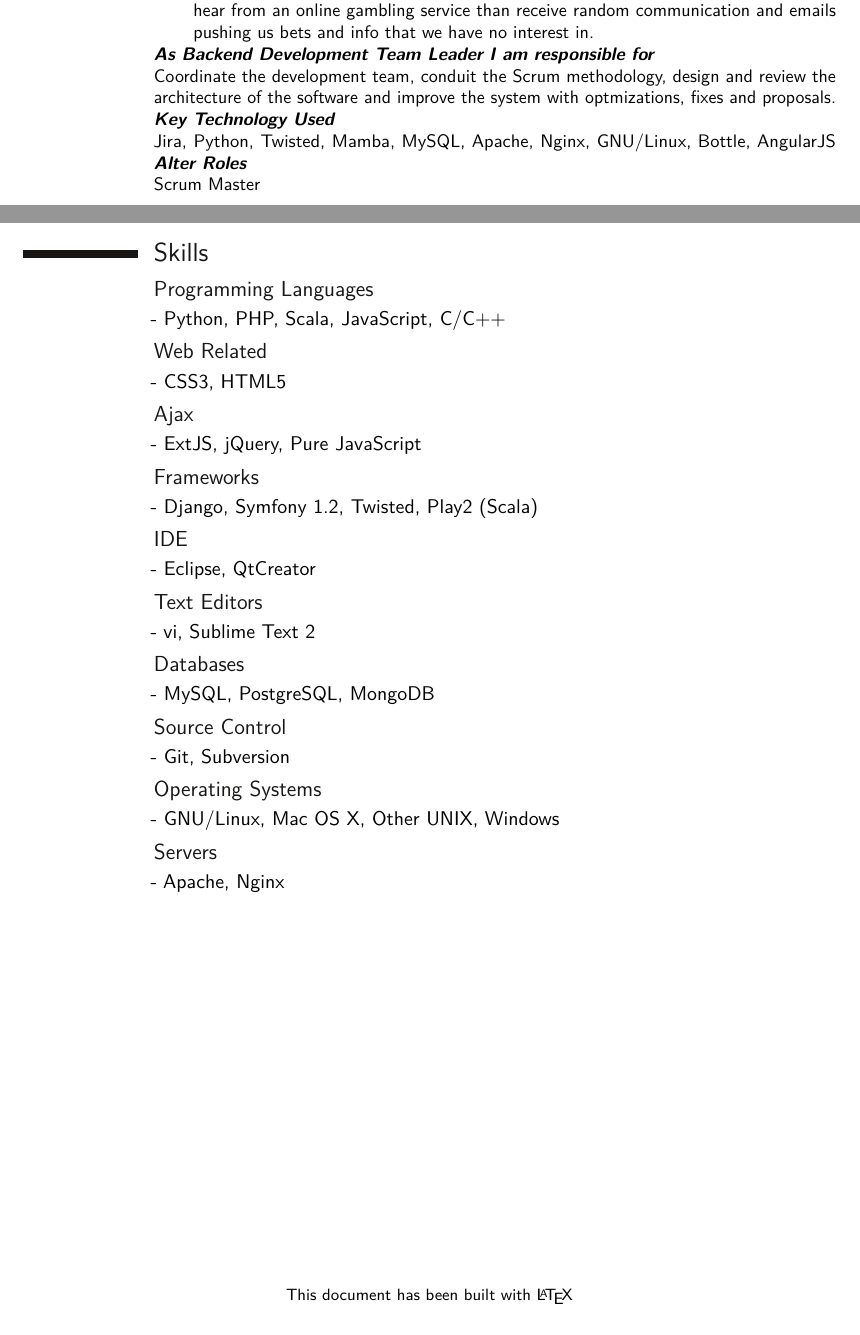
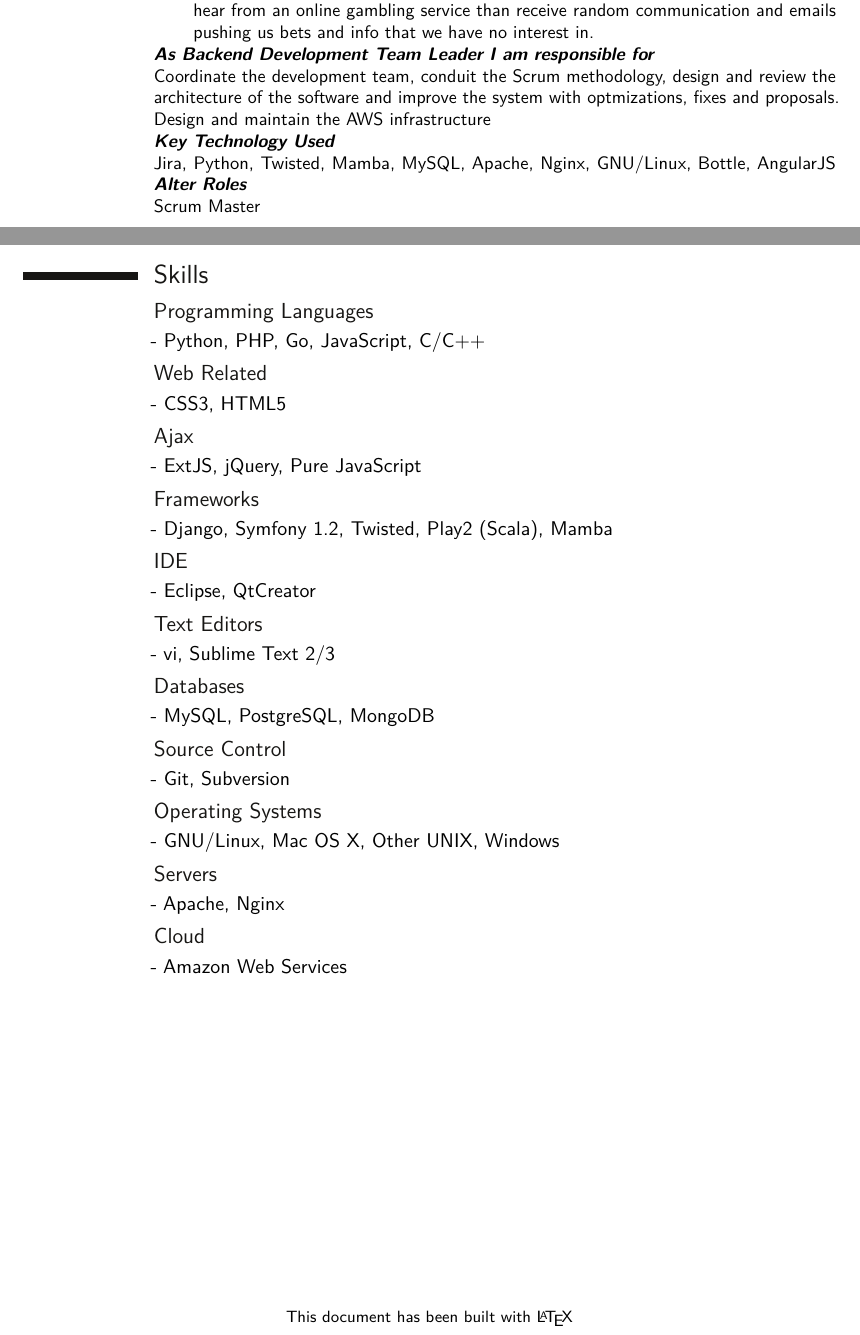
Before and after one commit to DamnWidget/cv, a LaTeX CV (OscarCampos-CV.tex): two parts of pages 1 and 7 of 11, joined at a grey line, cut so that both start at the same text. Compiled offline with pdfLaTeX.

Commit message:
added AWS, Mamba and Go

```diff
--- a/OscarCampos-CV.tex
+++ b/OscarCampos-CV.tex
@@ -48,7 +48,7 @@
   \end{itemize}
 \end{itemize}
 {\bfseries \textit{As Backend Development Team Leader I am responsible for}}\newline{}
-Coordinate the development team, conduit the Scrum methodology, design and review the architecture of the software and improve the system with optmizations, fixes and proposals.\newline{}
+Coordinate the development team, conduit the Scrum methodology, design and review the architecture of the software and improve the system with optmizations, fixes and proposals. Design and maintain the AWS infrastructure\newline{}
 {\bfseries \textit{Key Technology Used}}\newline{}
 Jira, Python, Twisted, Mamba, MySQL, Apache, Nginx, GNU/Linux, Bottle, AngularJS
 {\bfseries \textit{Alter Roles}}\newline{}
@@ -218,17 +218,17 @@
 \renewcommand{\listitemsymbol}{-~}
 \section{Skills}
 \subsection{Programming Languages}
-\cvlistitem{Python, PHP, Scala, JavaScript, C/C++}
+\cvlistitem{Python, PHP, Go, JavaScript, C/C++}
 \subsection{Web Related}
 \cvlistitem{CSS3, HTML5}
 \subsection{Ajax}
 \cvlistitem{ExtJS, jQuery, Pure JavaScript}
 \subsection{Frameworks}
-\cvlistitem{Django, Symfony 1.2, Twisted, Play2 (Scala)}
+\cvlistitem{Django, Symfony 1.2, Twisted, Play2 (Scala), Mamba}
 \subsection{IDE}
 \cvlistitem{Eclipse, QtCreator}
 \subsection{Text Editors}
-\cvlistitem{vi, Sublime Text 2}
+\cvlistitem{vi, Sublime Text 2/3}
 \subsection{Databases}
 \cvlistitem{MySQL, PostgreSQL, MongoDB}
 \subsection{Source Control}
@@ -237,6 +237,8 @@
 \cvlistitem{GNU/Linux, Mac OS X, Other UNIX, Windows}
 \subsection{Servers}
 \cvlistitem{Apache, Nginx}
+\subsection{Cloud}
+\cvlistitem{Amazon Web Services}
 
 \section{Technical Reviews that I made}
 % PySide
```
